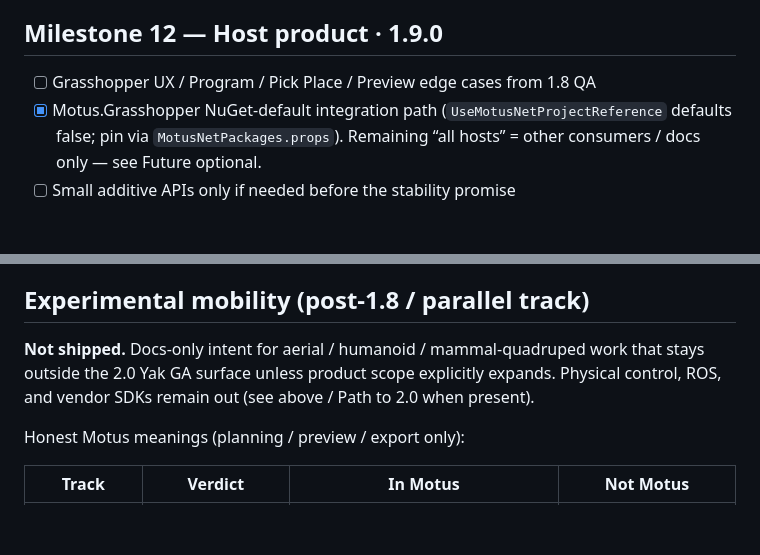
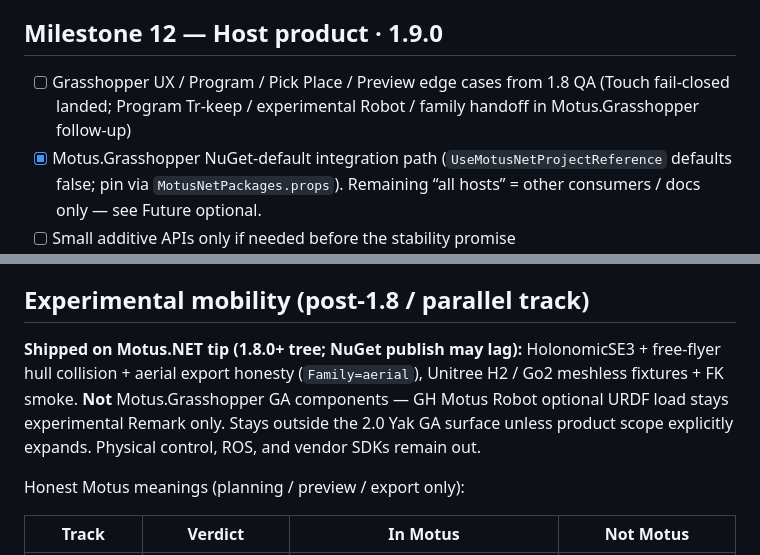
Before and after one commit to lasaths/Motus.NET, a Markdown page: docs/roadmap.md, 2 parts joined by grey strips. Rendered like a GitHub page; blank space fills up the shorter version.

```diff
--- a/docs/roadmap.md
+++ b/docs/roadmap.md
@@ -106,7 +106,7 @@ Prove 0.17-class behavior is shippable. Few new features — polish and hardenin
 
 ## Milestone 12 — Host product · 1.9.0
 
-- [ ] Grasshopper UX / Program / Pick Place / Preview edge cases from 1.8 QA
+- [ ] Grasshopper UX / Program / Pick Place / Preview edge cases from 1.8 QA (Touch fail-closed landed; Program Tr-keep / experimental Robot / family handoff in Motus.Grasshopper follow-up)
 - [x] Motus.Grasshopper NuGet-default integration path (`UseMotusNetProjectReference` defaults false; pin via `MotusNetPackages.props`). Remaining “all hosts” = other consumers / docs only — see Future optional.
 - [ ] Small additive APIs only if needed before the stability promise
 - [ ] Coordinated **1.9.0** NuGet + GitHub tags; still no requirement to publish Yak
@@ -139,7 +139,7 @@ Unless scope expands, these remain out through the **2.0.0** public product:
 
 ## Experimental mobility (post-1.8 / parallel track)
 
-**Not shipped.** Docs-only intent for aerial / humanoid / mammal-quadruped work that stays outside the 2.0 Yak GA surface unless product scope explicitly expands. Physical control, ROS, and vendor SDKs remain out (see above / Path to 2.0 when present).
+**Shipped on Motus.NET tip (1.8.0+ tree; NuGet publish may lag):** HolonomicSE3 + free-flyer hull collision + aerial export honesty (`Family=aerial`), Unitree H2 / Go2 meshless fixtures + FK smoke. **Not** Motus.Grasshopper GA components — GH Motus Robot optional URDF load stays experimental Remark only. Stays outside the 2.0 Yak GA surface unless product scope explicitly expands. Physical control, ROS, and vendor SDKs remain out.
 
 Honest Motus meanings (planning / preview / export only):
 
```
Also changed, not shown: CHANGELOG.md (+2 -1 lines).
